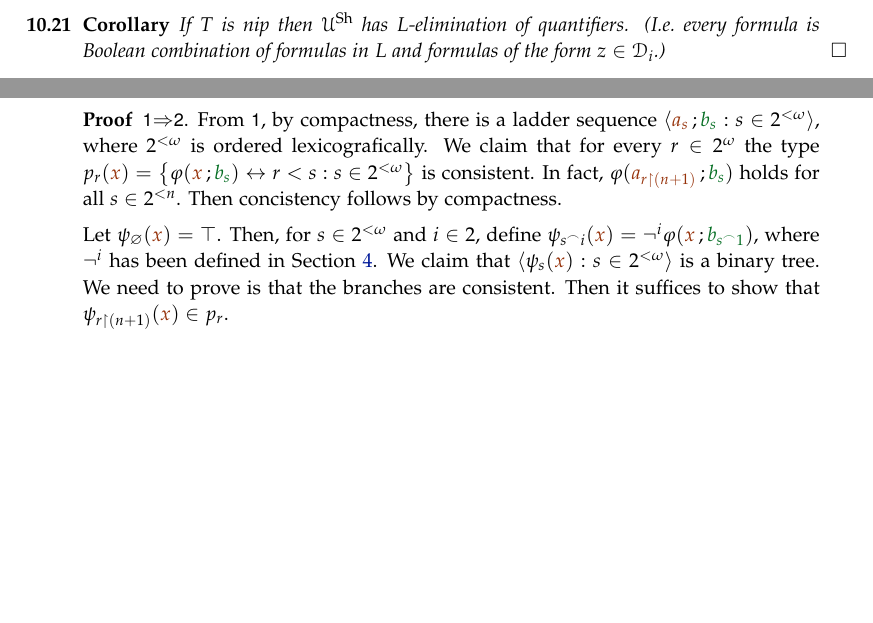
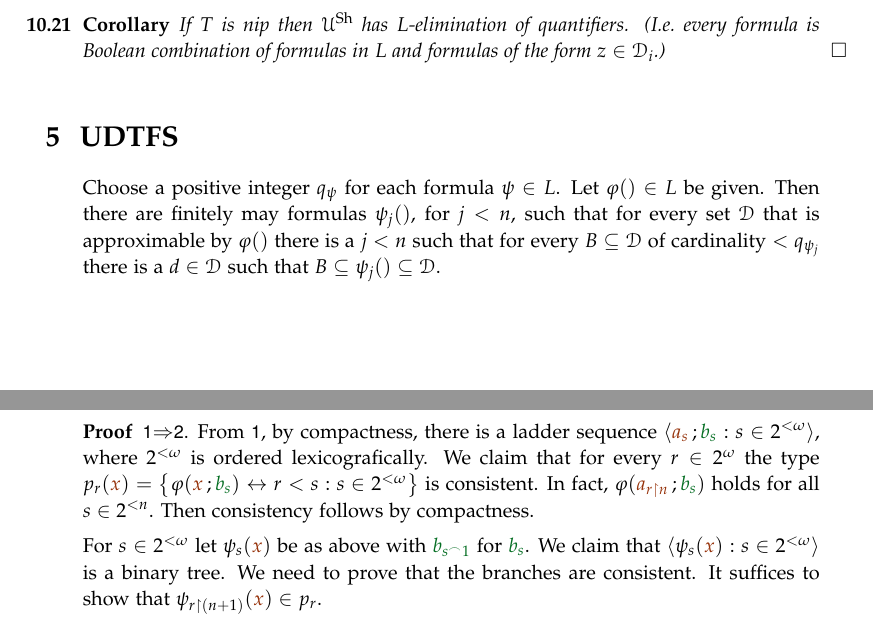
Before and after one commit to domenicozambella/creche, a LaTeX thesis (creche.tex, which reads external.tex): two parts of pages 76 and 78 of 80 before the commit and two parts of pages 76 and 79 of 80 after it, joined at a grey line, cut so that both start at the same text, the shorter picture padded with empty space. Compiled offline with pdfLaTeX.

Commit message:
prima di scambio variabili in VC

```diff
--- a/external.tex
+++ b/external.tex
@@ -511,10 +511,11 @@ If $T$ is nip then $\U^{\rm Sh}$ has $L$-elimination of quantifiers. (I.e.\@ eve
 
 
 
-% \section{UDTFS}
-% \label{UDTFS}
+\section{UDTFS}
+\label{UDTFS}
 
-% For every $n$ there is a $k$ such
+Choose a positive integer $q_\psi$ for each formula $\psi\in L$. Let $\phi()\in L$ be given.
+Then there are finitely may formulas $\psi_j()$, for $j<n$, such that for every set $\D$ that is approximable by $\phi()$ there is a $j<n$ such that for every $B\subseteq\D$ of cardinality $<q_{\psi_j}$ there is a $d\in\D$ such that $B\subseteq\psi_j()\subseteq\D$.
 
 
 \section{Stable theories}
@@ -646,14 +647,12 @@ Binary trees of formulas have been introduced in Definition~\ref{def_tree_formul
   \ssf{1}$\IMP$\ssf{2}.
   From $\ssf{1}$, by compactness, there is a ladder sequence  $\<{\mr a_s}\,;{\gr b_s} : s\in2^{<\omega}\>$, where $2^{<\omega}$ is ordered lexicografically.
   We claim that for every $r\in2^\omega$ the type $p_r({\mr x})=\big\{\phi({\mr x}\,;{\gr b_s})\iff r<s : s\in2^{<\omega}\big\}$ is consistent.
-  In fact, $\phi({\mr a_{r\restriction (n+1)}}\,;{\gr b_s})$ holds for all $s\in2^{<n}$.
-  Then concistency follows by compactness.
+  In fact, $\phi({\mr a_{r\restriction n}}\,;{\gr b_s})$ holds for all $s\in2^{<n}$.
+  Then consistency follows by compactness.
 
-
-  Let $\psi_\0({\mr x})=\top$.
-  Then, for $s\in 2^{<\omega}$ and $i\in 2$, define $\psi_{s^\frown i}({\mr x})=\neg^i\phi({\mr x}\,;{\gr b_{s^\frown1}})$, where $\neg^i$ has been defined in Section~\ref{honest}.
+  For $s\in2^{<\omega}$ let $\psi_s({\mr x})$ be as above with ${\gr b_{s^\frown1}}$ for ${\gr b_s}$.
   We claim that $\<\psi_s({\mr x}):s\in 2^{<\omega}\>$ is a binary tree.
-  We need to prove is that the branches are consistent.
-  Then it suffices to show that $\psi_{r\restriction (n+1)}({\mr x})\in p_r$.
+  We need to prove that the branches are consistent.
+  It suffices to show that $\psi_{r\restriction (n+1)}({\mr x})\in p_r$.
 
   First, suppose that $r(n)=0$.
```
Also changed, not shown: invariantL.tex (+1 -1 lines), creche.pdf, external.tex (8 more changed lines).
